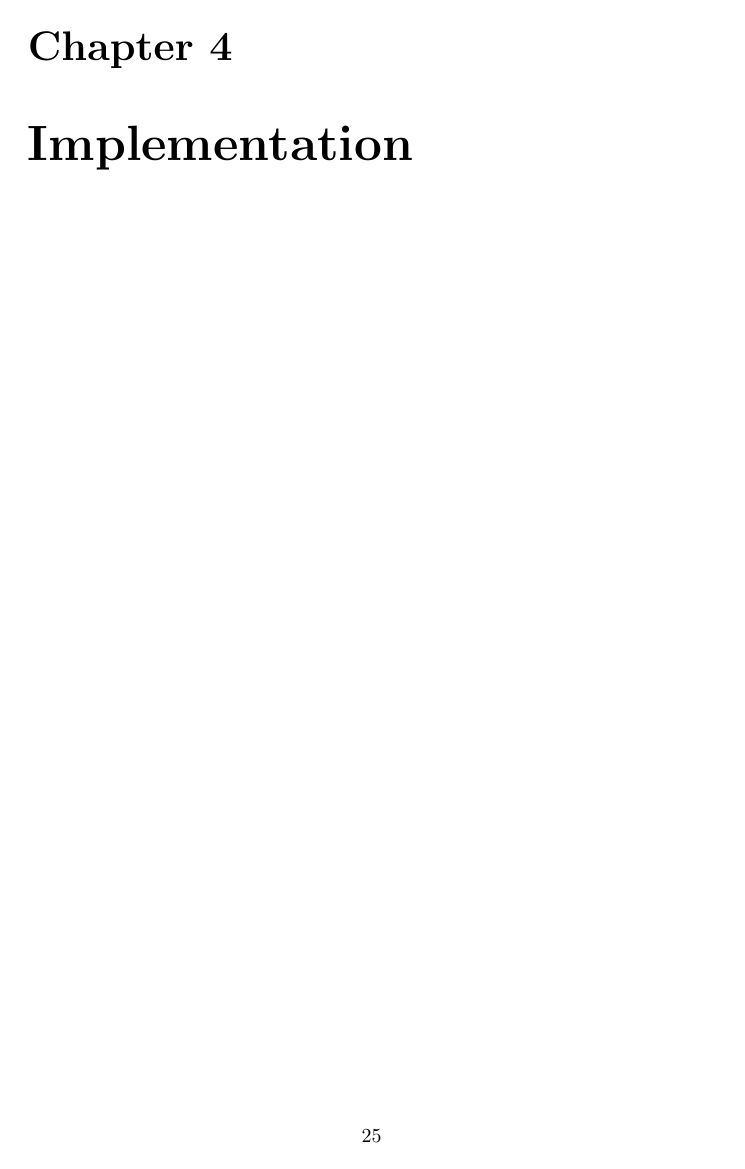
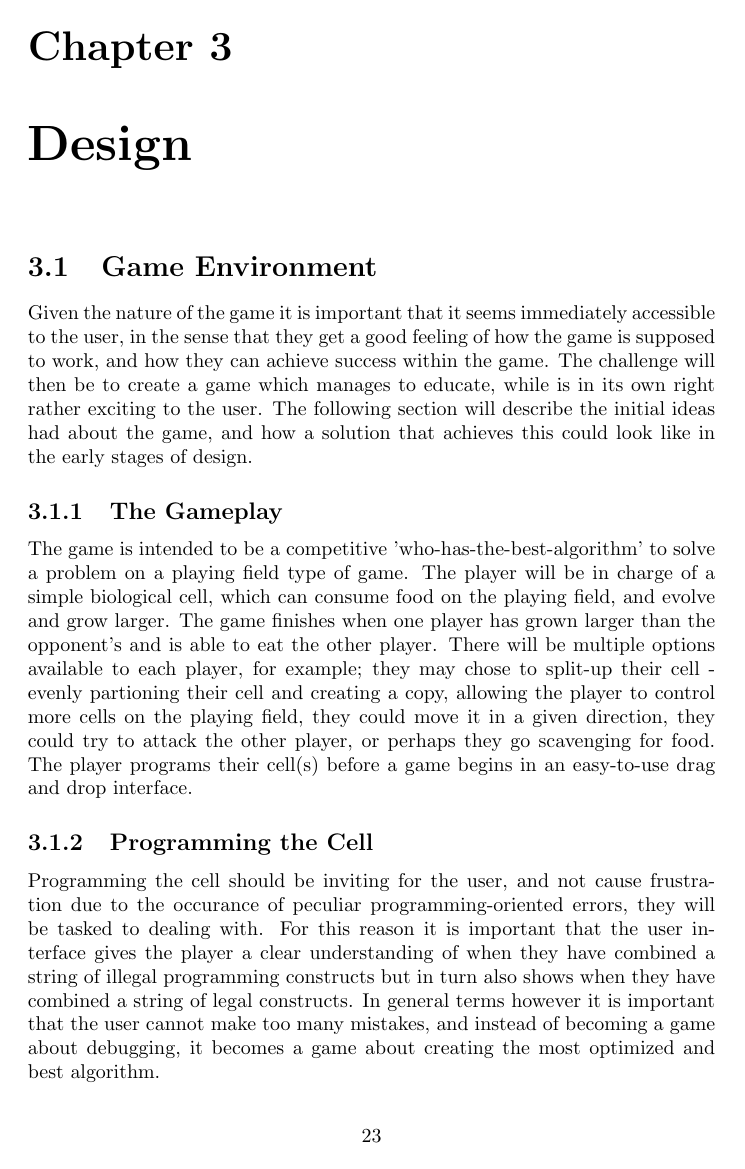
Before and after one commit to Ezphares/sw705e13, a LaTeX thesis (report/master.tex, which reads report/tex/design/game_environment.tex): page 25 of 32 before the commit and page 23 of 32 after it. Compiled offline with pdfLaTeX.

Commit message:
Game Environment, Design. First draft.

```diff
--- /dev/null
+++ b/report/tex/design/game_environment.tex
@@ -0,0 +1,24 @@
+\section{Game Environment}
+\label{Sec: Game Environment}
+
+Given the nature of the game it is important that it seems immediately accessible to the user, in the sense that they get a good feeling of how the game
+is supposed to work, and how they can achieve success within the game. The challenge will then be to create a game  which manages to educate, while is
+in its own right rather exciting to the user. The following section will describe the initial ideas had about the game, and how a solution that
+achieves this could look like in the early stages of design.
+
+\subsection{The Gameplay}
+
+The game is intended to be a competitive 'who-has-the-best-algorithm' to solve a problem on a playing field type of game. The player will be in charge
+of a simple biological cell, which can consume food on the playing field, and evolve and grow larger. The game finishes when one player has grown
+larger than the opponent's and is able to eat the other player. There will be multiple options available to each player, for example; they may chose to
+split-up their cell - evenly partioning their cell and creating a copy, allowing the player to control more cells on the playing field, they could move
+it in a given direction, they could try to attack the other player, or perhaps they go scavenging for food. The player programs their cell(s) before a
+game begins in an easy-to-use drag and drop interface.
+
+\subsection{Programming the Cell}
+
+Programming the cell should be inviting for the user, and not cause frustration due to the occurance of peculiar programming-oriented errors, they will
+be tasked to dealing with. For this reason it is important that the user interface gives the player a clear understanding of when they have combined a
+string of illegal programming constructs but in turn also shows when they have combined a string of legal constructs. In general terms however it is
+important that the user cannot make too many mistakes, and instead of becoming a game about debugging, it becomes a game about creating the most
+optimized and best algorithm.
```
Also changed, not shown: report/tex/design/chapter.tex (+1 -1 lines), report/tex/design/game_environment.tex (8 more changed lines).
